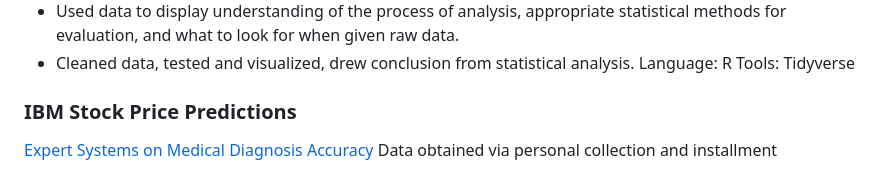
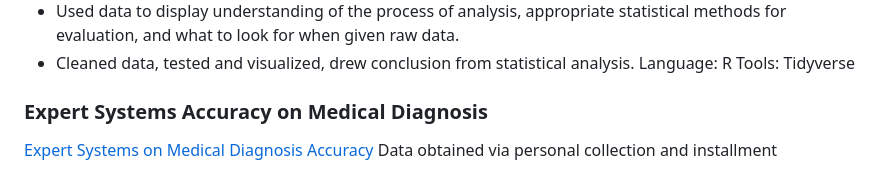
Before and after one commit to hannahdpeterson/Data_Portfolio, a Markdown page: README.md, the part around the change. GitHub-like rendering.

```diff
--- a/README.md
+++ b/README.md
@@ -27,7 +27,7 @@ Data obtained via [Kaggle](https://www.kaggle.com/datasets/yashdevladdha/uber-ri
 Language: R
 Tools: Tidyverse
 
-### IBM Stock Price Predictions
+### Expert Systems Accuracy on Medical Diagnosis
 [Expert Systems on Medical Diagnosis Accuracy](https://github.com/hannahdpeterson/Data_Portfolio/tree/main/Expert%20Systems%20and%20Medical%20Diagnosis)
 Data obtained via personal collection and installment
 * Data obtained using two expert systems, 64 rows all collected by input and output records done by hand
```
